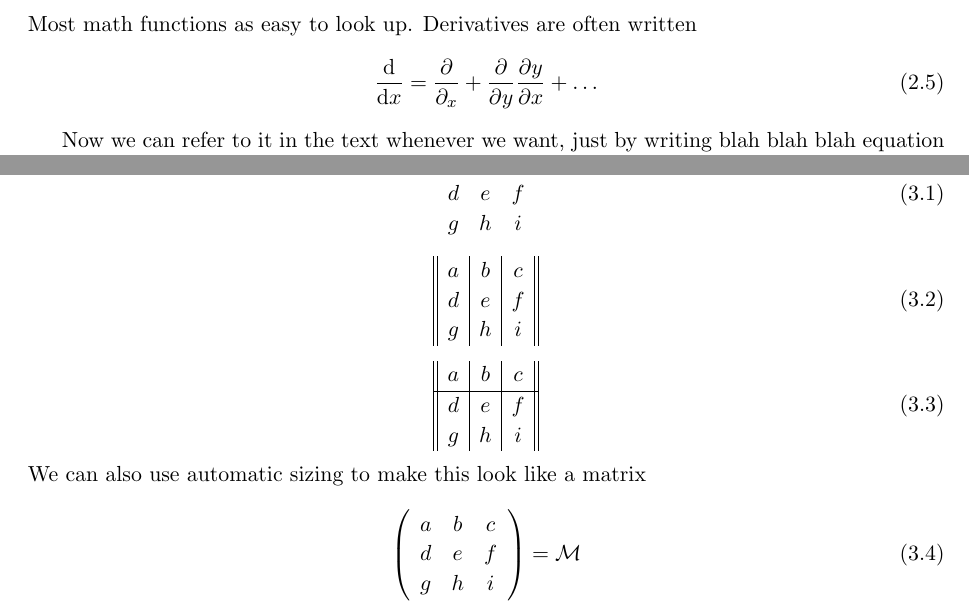
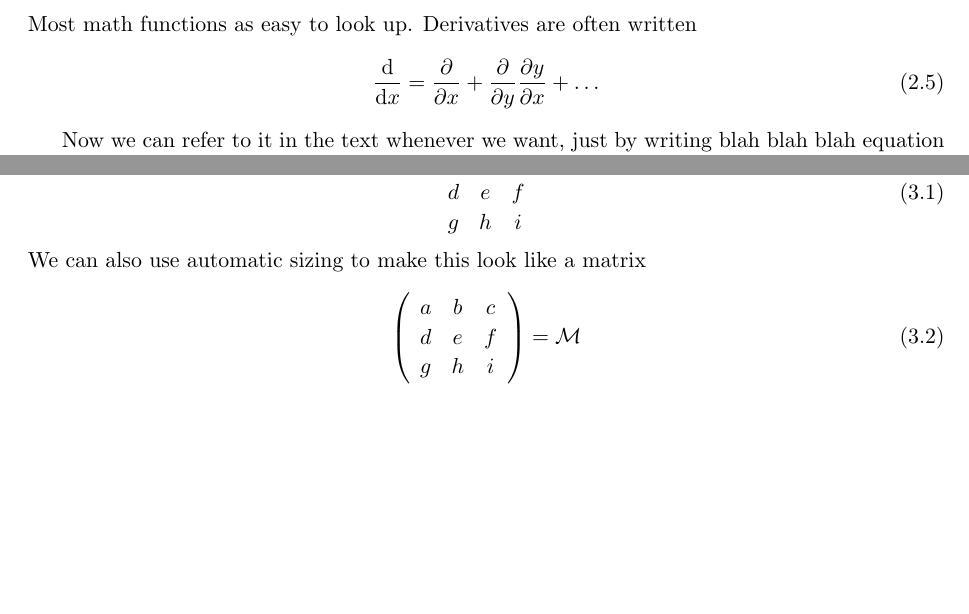
Before and after one commit to drgreen/cta200, a LaTeX document (Lecture 7/template.tex): two parts of pages 4 and 5 of 8, joined at a grey line, cut so that both start at the same text, the shorter picture padded with empty space. Compiled offline with pdfLaTeX; a missing bibliography style is replaced by a similar one.

Commit message:
latex file

```diff
--- a/Lecture 7/template.tex
+++ b/Lecture 7/template.tex
@@ -111,7 +111,7 @@ y&=&\sin(x+y) \nonumber \\
 \eea
 Most math functions as easy to look up.  Derivatives are often written
 \beq
-\frac{\mathrm d}{\mathrm d x} = \frac{\partial}{\partial_x} + \frac{\partial}{\partial y} \frac{\partial y}{\partial x} + \ldots
+\frac{\mathrm d}{\mathrm d x} = \frac{\partial}{\partial x} + \frac{\partial}{\partial y} \frac{\partial y}{\partial x} + \ldots
 \eeq
 
 Now we can refer to it in the text whenever we want, just by writing blah blah blah equation \ref{giveitaname} or (\ref{giveitaname}).  Notice that we also labelled the section title so that can say things like blah blah Section \ref{sec:intro}.  Never manually write equation 1.4 or section 1 because these things can change when you edit the document and you don't want to have to keep track of the changes.
@@ -169,20 +169,6 @@ a & b & c \\
 d & e & f \\
 g & h & i \end{array}
 \eeq
-
-\beq
-\begin{array}{||c|c|c||}
-a & b & c \\
-d & e & f \\
-g & h & i \end{array}
-\eeq
-\beq
-\begin{array}{||c|c|c||}
-a & b & c \\
-\hline
-d & e & f \\
-g & h & i \end{array}
-\eeq
 We can also use automatic sizing to make this look like a matrix
 \beq
 \left(\begin{array}{ccc}
```
Also changed, not shown: Lecture 7/template.tex (1 more changed lines).
